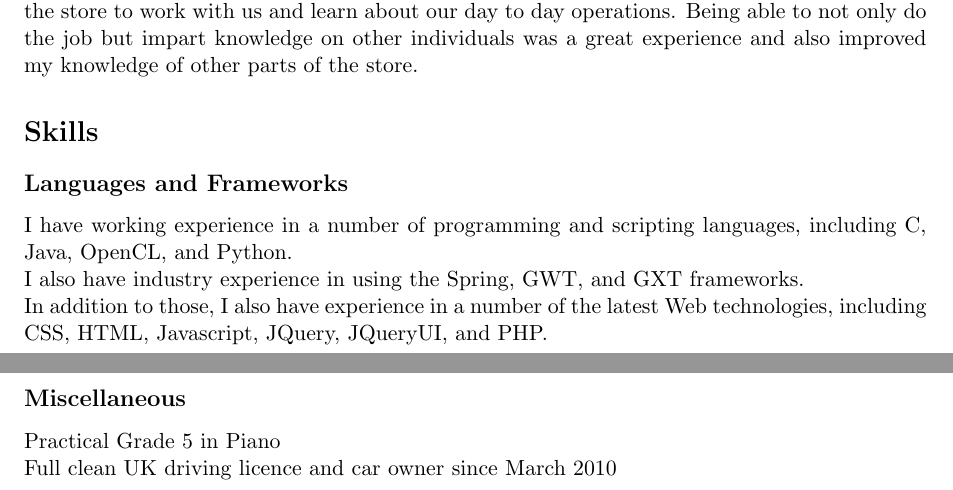
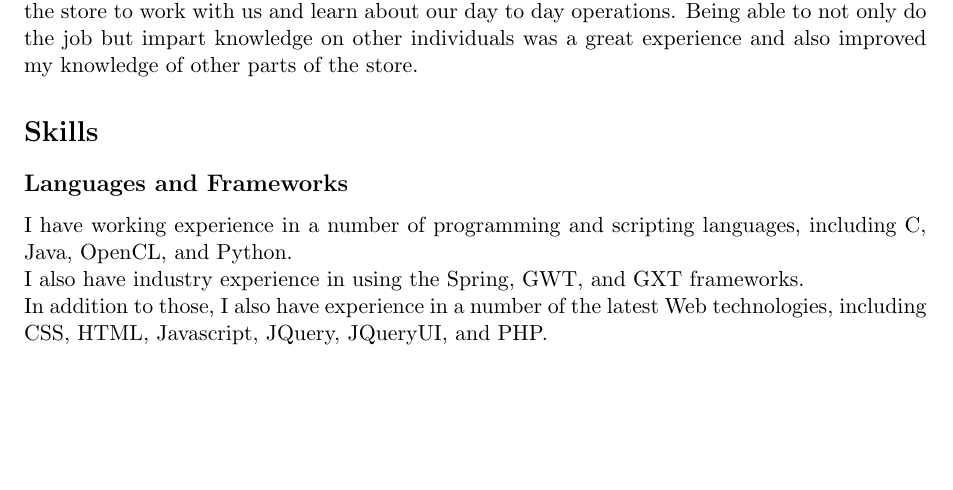
Before and after one commit to jessr92/Curriculum-vitae, a LaTeX CV (cv.tex): two parts of pages 2 and 3 of 3 before the commit and part of page 2 of 2 after it, the two joined at a grey line, cut so that both start at the same text, the shorter picture padded with empty space. Compiled offline with pdfLaTeX.

Commit message:
Removal of Miscellaneous section.
Keeps CV at 2 pages.

```diff
--- a/cv.tex
+++ b/cv.tex
@@ -137,12 +137,6 @@ I also have industry experience in using the Spring, GWT, and GXT frameworks.
 In addition to those, I also have experience in a number of the latest Web
 technologies, including CSS, HTML, Javascript, JQuery, JQueryUI, and PHP.
 
-\subsection*{Miscellaneous}
-
-Practical Grade 5 in Piano
-
-Full clean UK driving licence and car owner since March 2010
-
 %%% CV HTML GENERATOR END %%%
 
 \end{document}
```
